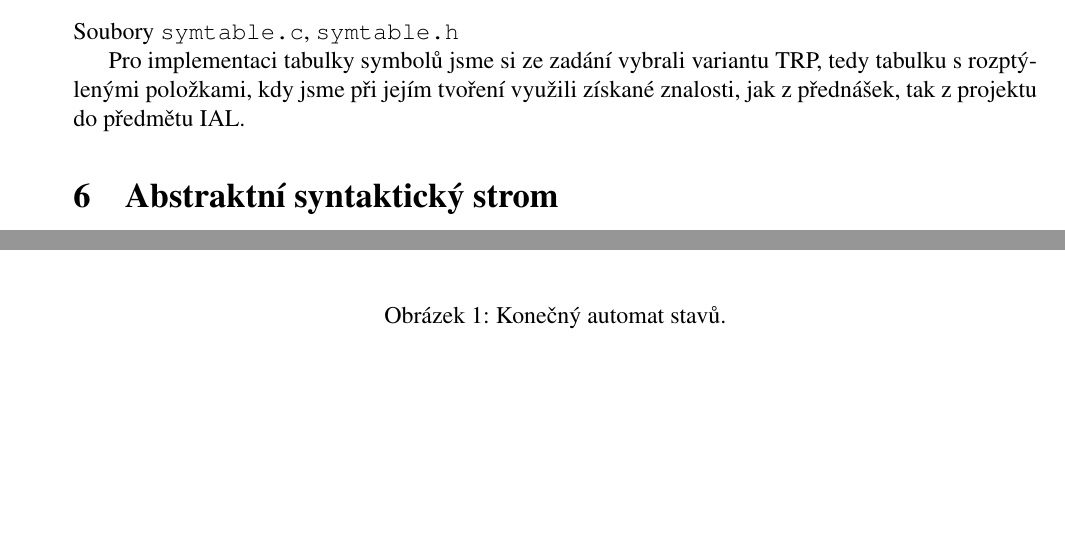
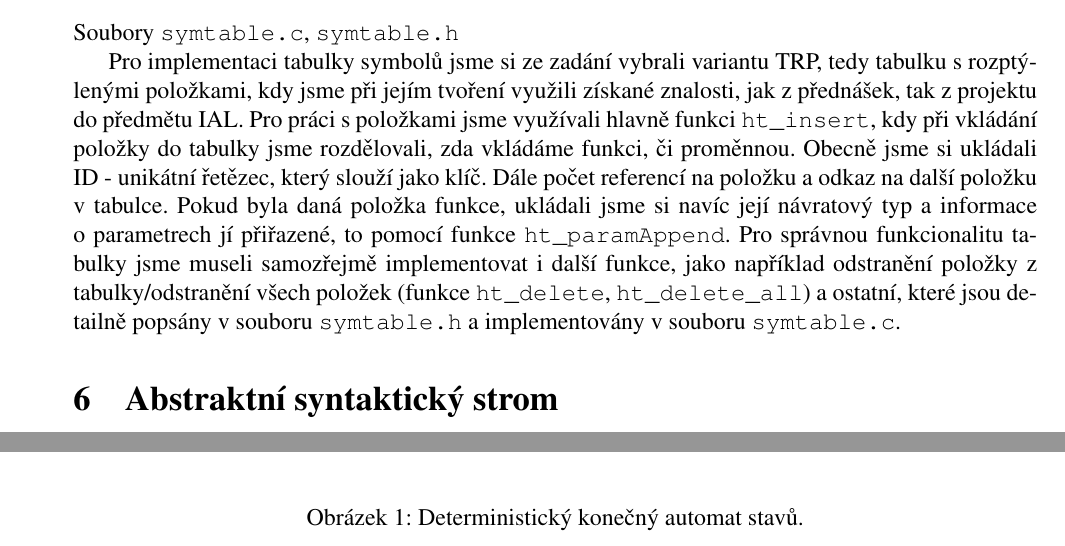
Before and after one commit to tobolikd/IFJproject, a LaTeX document (doc/dokumentace.tex): two parts of pages 4 and 8 of 10 before the commit and two parts of pages 4 and 9 of 10 after it, joined at a grey line, cut so that both start at the same text, the shorter picture padded with empty space. Compiled offline with pdfLaTeX.

Commit message:
doc: symtable done and updated FSM image-move Prolog token, as Miky is now, I hope, happy

```diff
--- a/doc/dokumentace.tex
+++ b/doc/dokumentace.tex
@@ -74,7 +74,9 @@
     \section{Tabulka symbolů}
     Soubory \texttt{symtable.c}, \texttt{symtable.h}
 
-    Pro implementaci tabulky symbolů jsme si ze zadání vybrali variantu TRP, tedy tabulku s rozptýlenými položkami, kdy jsme při jejím tvoření využili získané znalosti, jak z přednášek, tak z projektu do předmětu IAL.
+    Pro implementaci tabulky symbolů jsme si ze zadání vybrali variantu TRP, tedy tabulku s rozptýlenými položkami, kdy jsme při jejím tvoření využili získané znalosti, jak z přednášek, tak z projektu do předmětu IAL. Pro práci s položkami jsme využívali hlavně funkci \texttt{ht\_insert}, kdy při vkládání položky do tabulky jsme rozdělovali, zda vkládáme funkci, či proměnnou. Obecně jsme si ukládali ID - unikátní řetězec, který slouží jako klíč. Dále počet referencí na položku a odkaz na další položku v tabulce. Pokud byla daná položka funkce, ukládali jsme si navíc její návratový typ a informace o parametrech jí přiřazené, to pomocí funkce \texttt{ht\_paramAppend}.
+    Pro správnou funkcionalitu tabulky jsme museli samozřejmě implementovat i další funkce, jako například odstranění položky z tabulky/odstranění všech položek (funkce \texttt{ht\_delete}, \texttt{ht\_delete\_all}) a ostatní, které jsou detailně popsány v souboru
+    \texttt{symtable.h} a implementovány v souboru \texttt{symtable.c}.
 
     \section{Abstraktní syntaktický strom}
     Soubory \texttt{ast.c}, \texttt{ast.h}
@@ -177,7 +179,7 @@
     \begin{figure}[h]
     \hspace*{-1cm}
         \includegraphics[width=0.85\paperwidth]{src/deterministicStateMachine_finall.png}
-        \caption{Konečný automat stavů.}
+        \caption{Deterministický konečný automat stavů.}
         \label{Konecny automat}
     \end{figure}
 
```
Also changed, not shown: doc/src/deterministicStateMachine_finall.png.
